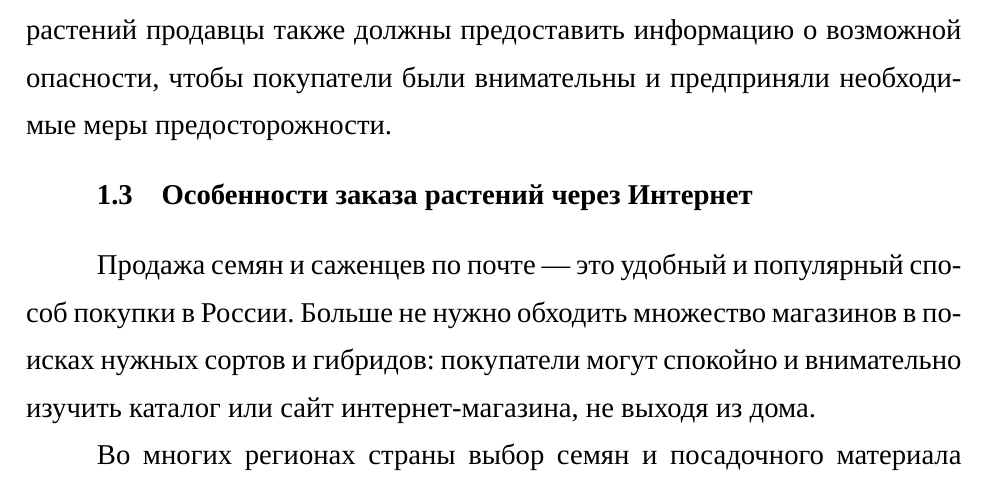
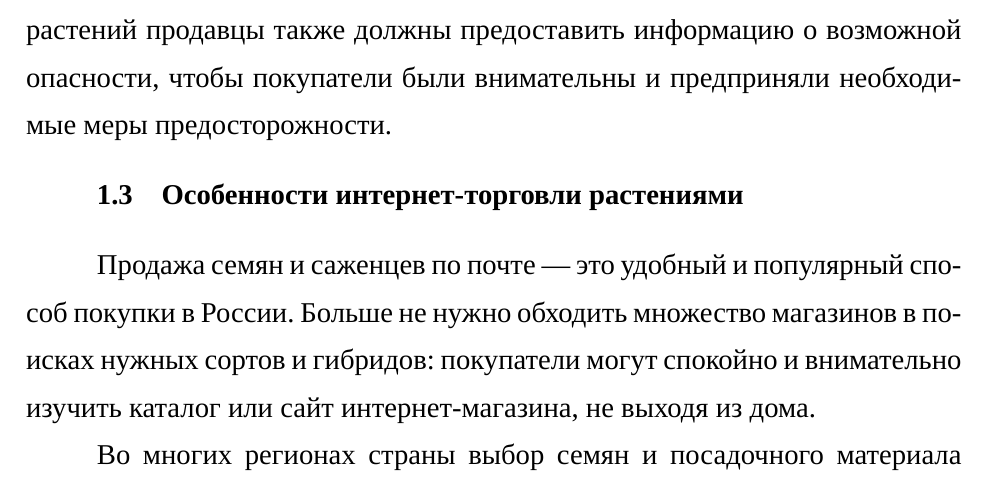
Before and after one commit to de1phox/-, a LaTeX document (latex/main.tex, which reads latex/Анализ.tex): part of page 21 of 92, cut so that both start at the same text. Compiled offline with XeLaTeX; a missing font is replaced by an installed copy or a similar font.

Commit message:
Изменила название раздела

```diff
--- a/latex/Анализ.tex
+++ b/latex/Анализ.tex
@@ -99,7 +99,7 @@
 Некоторые растения могут быть опасными и ядовитыми, особенно для детей и домашних животных. При продаже таких растений продавцы также должны предоставить информацию о возможной опасности, чтобы покупатели были внимательны и предприняли необходимые меры предосторожности.
 
 
-\subsection{Особенности заказа растений через Интернет}
+\subsection{Особенности интернет-торговли растениями}
 
 Продажа семян и саженцев по почте — это удобный и популярный способ покупки в России. Больше не нужно обходить множество магазинов в поисках нужных сортов и гибридов: покупатели могут спокойно и внимательно изучить каталог или сайт интернет-магазина, не выходя из дома.
 
```
